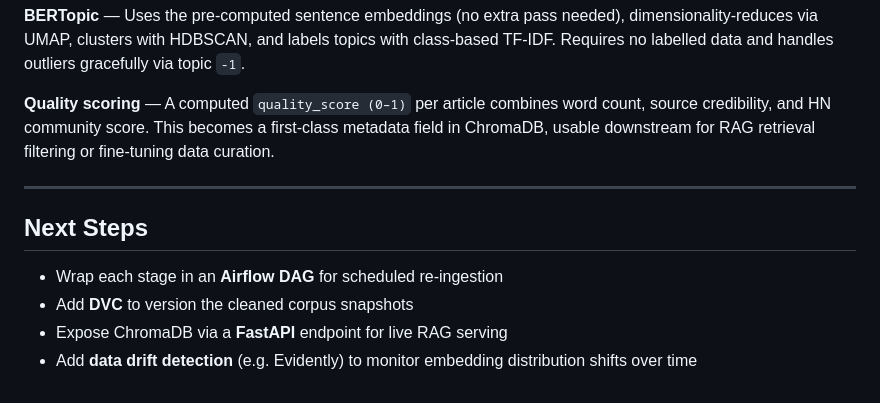
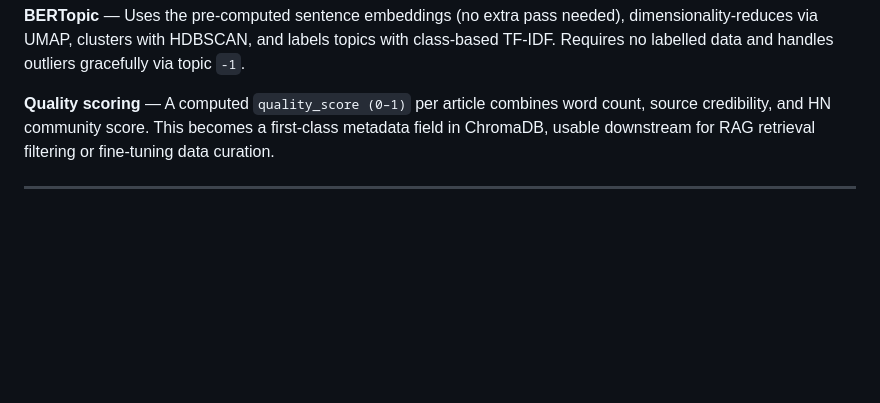
Before and after one commit to SunnyYadav16/ml-ops, a Markdown page: data_lab/LLM_data_pipeline/README.md, the part around the change. Drawn GitHub-style; blank space fills up the shorter version.

Commit message:
Remove 'Next Steps' section from README
Removed the 'Next Steps' section from the README.

```diff
--- a/data_lab/LLM_data_pipeline/README.md
+++ b/data_lab/LLM_data_pipeline/README.md
@@ -75,10 +75,3 @@ Then open and run `Lab1_Enhanced.ipynb` top to bottom. No API keys required.
 **Quality scoring** — A computed `quality_score (0–1)` per article combines word count, source credibility, and HN community score. This becomes a first-class metadata field in ChromaDB, usable downstream for RAG retrieval filtering or fine-tuning data curation.
 
 ---
-
-## Next Steps
-
-- Wrap each stage in an **Airflow DAG** for scheduled re-ingestion
-- Add **DVC** to version the cleaned corpus snapshots
-- Expose ChromaDB via a **FastAPI** endpoint for live RAG serving
-- Add **data drift detection** (e.g. Evidently) to monitor embedding distribution shifts over time
```
